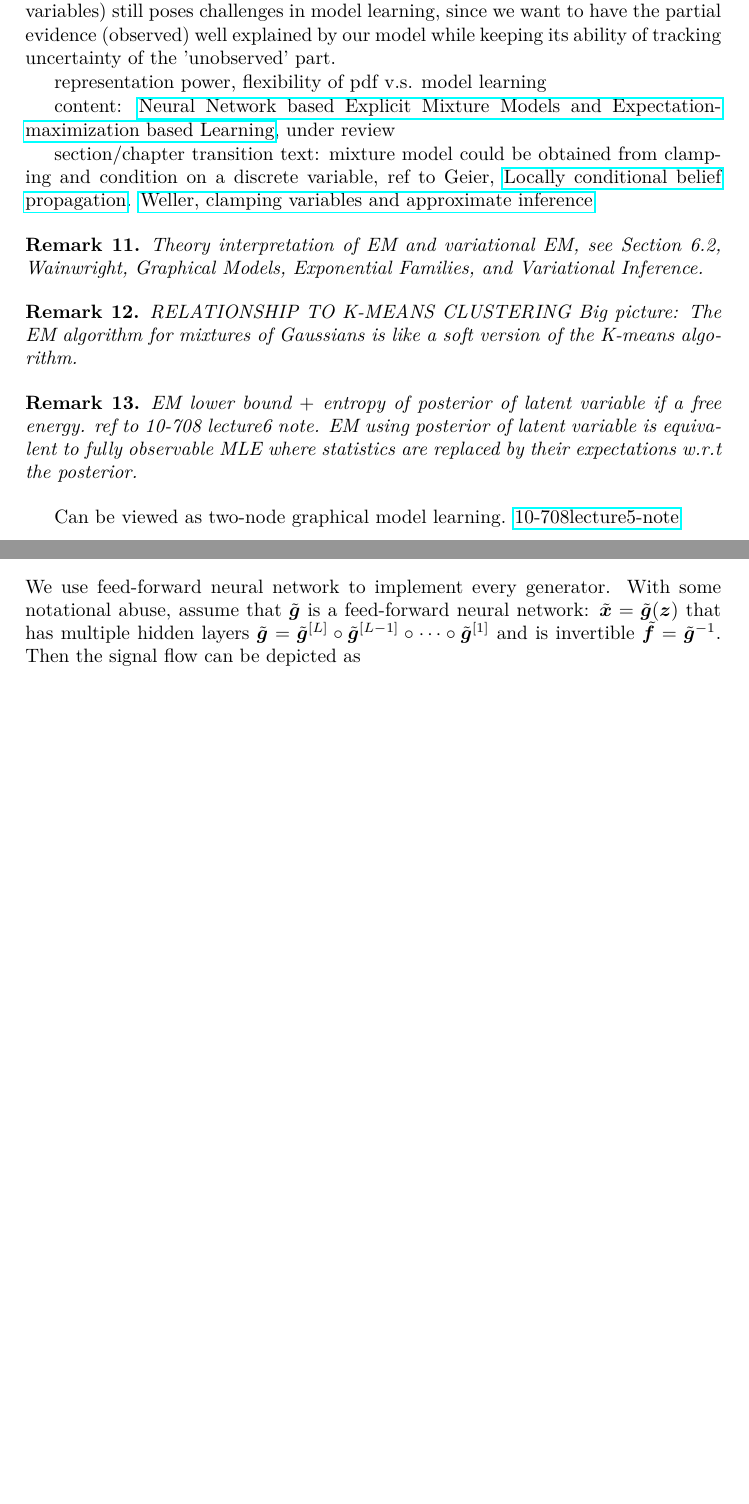
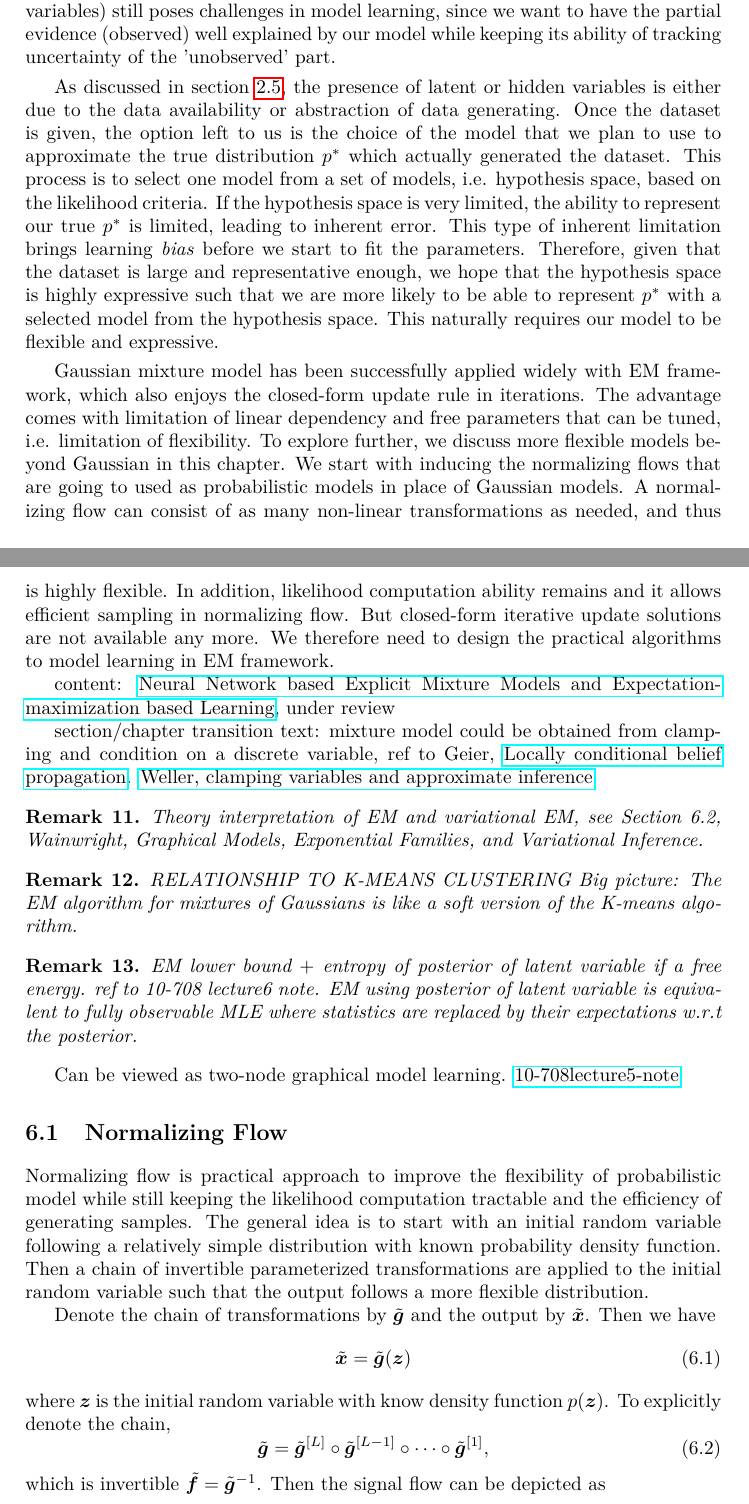
Before and after one commit to FirstHandScientist/phdthesis, a LaTeX thesis (main.tex, which reads source/chapter6/chapter6.tex): two parts of pages 83 and 89 of 120 before the commit and two parts of pages 83 and 84 of 124 after it, joined at a grey line, cut so that both start at the same text, the shorter picture padded with empty space. Compiled offline with pdfLaTeX.

Commit message:
update chapter 6 preamble

```diff
--- a/source/chapter6/chapter6.tex
+++ b/source/chapter6/chapter6.tex
@@ -4,9 +4,10 @@
 
 When learning with partial observed varaibles in graphical models, EM is one of the most widely used frameworks in practices. In directed graphical models, an immediate relieve is that we do not to deal with the partition function $Z(\bm{\theta})$ any more. However, it does not mean directed graphical models with partial observed variables are trivial to learn. The 'missing' data (corresponding to unobserved variables) still poses challenges in model learning, since we want to have the partial evidence (observed) well explained by our model while keeping its ability of tracking uncertainty of the 'unobserved' part.
 
-
-
-representation power, flexibility of pdf v.s. model learning
+As discussed in section~\ref{chpt2:sec:learning-principles}, the presence of latent or hidden variables is either due to the data availability or abstraction of data generating. Once the dataset is given, the option left to us is the choice of the model that we plan to use to approximate the true distribution $p^{\ast}$ which actually generated the dataset. This process is to select one model from a set of models, i.e. hypothesis space, based on the likelihood criteria. If the hypothesis space is very limited, the ability to represent our true $p^{\ast}$ is limited, leading to inherent error. This type of inherent limitation brings learning \textit{bias} before we start to fit the parameters.
+Therefore, given that the dataset is large and representative enough, we hope that the hypothesis space is highly expressive such that we are more likely to be able to represent $p^{\ast}$ with a selected model from the hypothesis space. This naturally requires our model to be flexible and expressive.
+
+Gaussian mixture model has been successfully applied widely with EM framework, which also enjoys the closed-form update rule in iterations. The advantage comes with limitation of linear dependency and free parameters that can be tuned, i.e. limitation of flexibility. To explore further, we discuss more flexible models beyond Gaussian in this chapter. We start with inducing the normalizing flows that are going to used as probabilistic models in place of Gaussian models. A normalizing flow can consist of as many non-linear transformations as needed, and thus is highly flexible. In addition, likelihood computation ability remains and it allows efficient sampling in normalizing flow. But closed-form iterative update solutions are not available any more. We therefore need to design the practical algorithms to model learning in EM framework.
 
 
 
@@ -30,4 +31,18 @@ section/chapter transition text: mixture model could be obtained from clamping a
 \end{remark}
 
 Can be viewed as two-node graphical model learning. \href{https://sailinglab.github.io/pgm-spring-2019/notes/lecture-05/}{10-708lecture5-note}
-\section{Normalizing flow}
+\section{Normalizing Flow}
+Normalizing flow is practical approach to improve the flexibility of probabilistic model while still keeping the likelihood computation tractable and the efficiency of generating samples. The general idea is to start with an initial random variable following a relatively simple distribution with known probability density function. Then a chain of invertible parameterized transformations are applied to the initial random variable such that the output follows a more flexible distribution.
+
+Denote the chain of transformations by $\tilde{\bm{g}}$ and the output by $\tilde{\bm{x}}$. Then we have
+\begin{equation}
+  \tilde{\bm{x}}=\tilde{\bm{g}}(\bm{z})
+\end{equation}
+where $\bm{z}$ is the initial random variable with know density function $p(\bm{z})$. To explicitly denote the chain,
+\begin{equation}
+\tilde{\bm{g}}=\tilde{\bm{g}}^{[L]}\circ \tilde{\bm{g}}^{[L-1]}\circ \cdots
+\circ \tilde{\bm{g}}^{[1]},
+\end{equation}
+which is invertible $\tilde{\bm{f}}=\tilde{\bm{g}}^{-1}$. Then the signal flow can be depicted as% , illustrated in \autoref{illustation}.
+% $=\bm{h}_L(\bm{h}_{L-1}\hdots (\bm{h}_1(\bm{z})))$.
+\begin{equation*}
@@ -34,3 +77,9 @@ Can be viewed as two-node graphical model learning. \href{https://sailinglab.git
+ The inverse function is given by $\bm{z}=\tilde{\bm{f}}(\tilde{\bm{x}})$. Flow-based network, proposed in \cite{DBLP:journals/corr/DinhKB14}, is such a feed-forward neural network, which is further improved in subsequent works \cite{2016arXiv160508803D, 2018arXiv180703039K}. It also has additional advantages as efficient Jacobian computation and low computational complexity. %Computation of inverse mapping for flow-based network and determinant of Jacobin were addressed in the literature.
+
+
+
+Introduce different flows and give details of normalizing flows.
+
 
 \section{expectation maximization of neural network based mixture models}
 
@@ -507,9 +556,3 @@ In this section we first discuss about a suitable neural network model for $\bm{
 
 \subsubsection{Use of flow-based neural network}\label{subsec-flow-intro}
 
-We use feed-forward neural network to implement every generator. With some notational abuse, assume that $\tilde{\bm{g}}$ is a feed-forward neural network:
-$\tilde{\bm{x}}=\tilde{\bm{g}}(\bm{z})$ that has multiple hidden layers
-$\tilde{\bm{g}}=\tilde{\bm{g}}^{[L]}\circ \tilde{\bm{g}}^{[L-1]}\circ \cdots
-\circ \tilde{\bm{g}}^{[1]}$ and is invertible $\tilde{\bm{f}}=\tilde{\bm{g}}^{-1}$. Then the signal flow can be depicted as% , illustrated in \autoref{illustation}.
-% $=\bm{h}_L(\bm{h}_{L-1}\hdots (\bm{h}_1(\bm{z})))$.
-\begin{equation*}
```
Also changed, not shown: main.tex (+4 -4 lines), main.pdf, source/chapter6/chapter6.tex (54 more changed lines).
